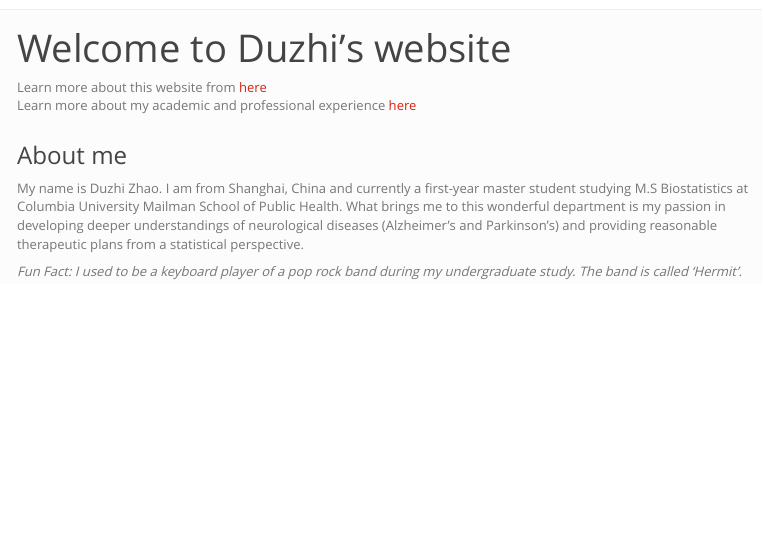
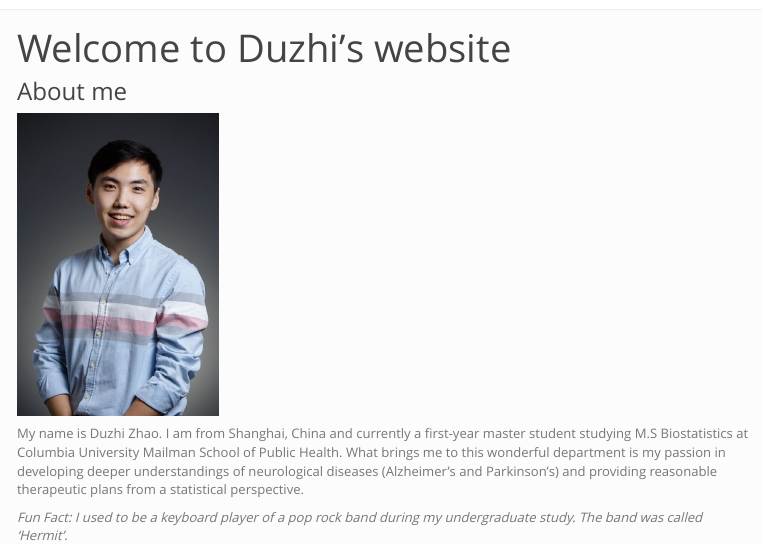
Before and after one commit to dz2426/dzhao.github.io, an R Markdown document (index.Rmd): the page in a window 1100 px wide, from its top. The pictures show the output file index.html that the author committed with the source, opened offline; library style sheets and scripts come from the installed R packages; menus at the side of the page are left out.

Commit message:
About this site

```diff
--- a/_site.yml
+++ b/_site.yml
@@ -7,7 +7,7 @@ navbar:
       href: about.html
     - text: "Experience"
       href: profession.html
-    - text: Examples
+    - text: Projects
       menu:
       - text: "Instacart Dashboard"
         href: dashboard.html
--- a/index.Rmd
+++ b/index.Rmd
@@ -9,14 +9,10 @@ editor_options:
   chunk_output_type: console
 ---
 
-Learn more about this website from [here](about.html)<br />
-Learn more about my academic and professional experience [here](profession.html)<br />
-<br />
+### About me
 
-### About me
+<img src="image/IMG_9529.JPG" style="width: 200px; float: top">
 
 My name is Duzhi Zhao. I am from Shanghai, China and currently a first-year master student studying M.S Biostatistics at Columbia University Mailman School of Public Health. What brings me to this wonderful department is my passion in developing deeper understandings of neurological diseases (Alzheimer's and Parkinson's) and providing reasonable therapeutic plans from a statistical perspective.
 
-_Fun Fact: I used to be a keyboard player of a pop rock band during my undergraduate study. The band is called 'Hermit'._
-
-![](image/IMG_9529.JPG){width=250px}
+  _Fun Fact: I used to be a keyboard player of a pop rock band during my undergraduate study. The band was called 'Hermit'._
```
Also changed, not shown: about.Rmd (+5 -1 lines), about.html, dashboard.html, image/BiostatisticsWordle.jpg (added), image/Columbia-Mailman-school-logo.jpeg (added), index.html, profession.html.
